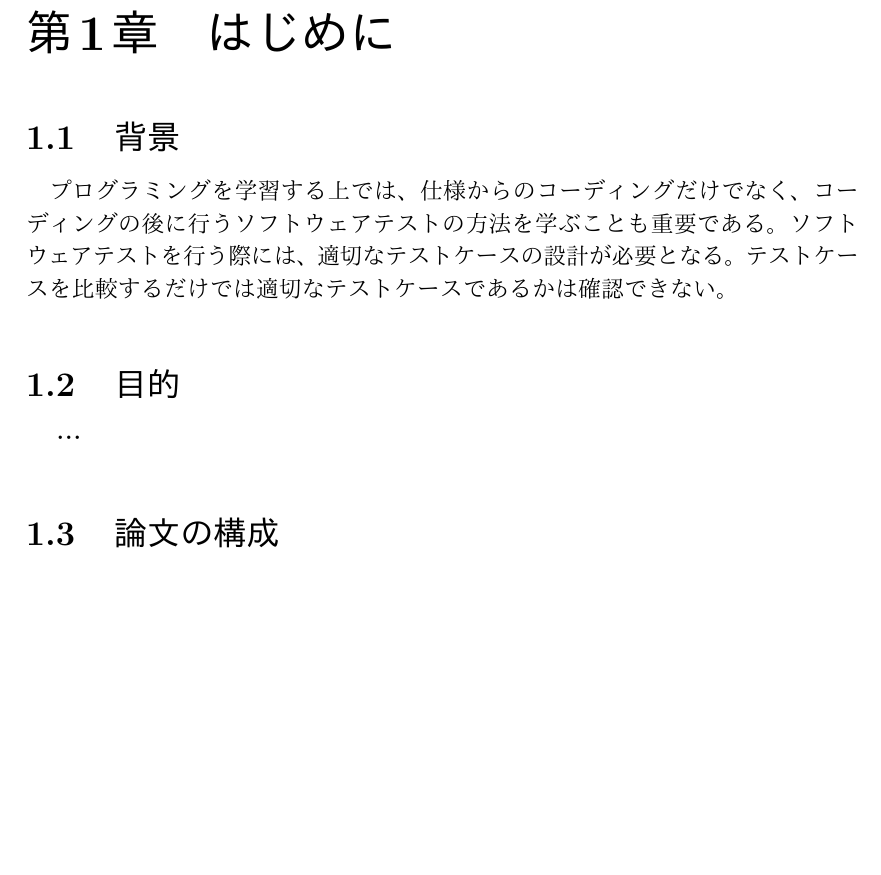
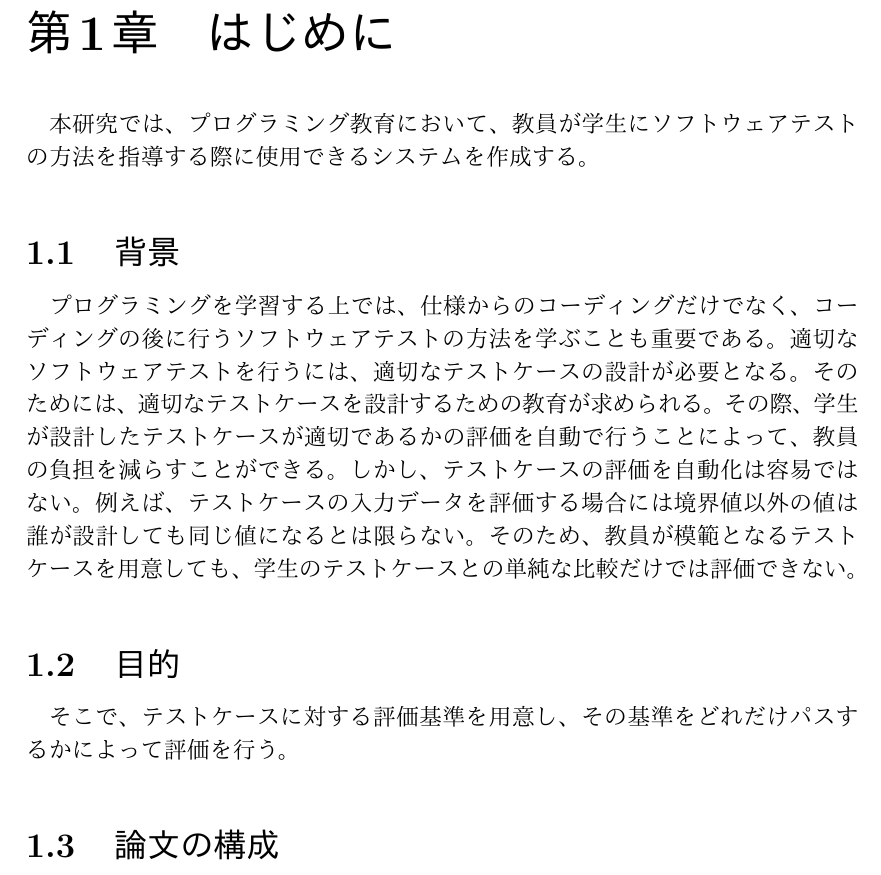
Before and after one commit to yuki3709/gradu_research, a LaTeX document (article/卒業論文.tex): part of page 3 of 9, cut so that both start at the same text, the shorter picture padded with empty space. The pictures show the PDF file article/卒業論文.pdf that the author committed with the source.

Commit message:
背景（加筆修正の余地あり）

```diff
--- a/article/卒業論文.tex
+++ b/article/卒業論文.tex
@@ -59,14 +59,15 @@ morecomment=[l]{//}%
 % - - - - - - - - - - - - - - - - - - -
 %
 \chapter{はじめに}
+本研究では、プログラミング教育において、教員が学生にソフトウェアテストの方法を指導する際に使用できるシステムを作成する。
 \section{背景}
-プログラミングを学習する上では、仕様からのコーディングだけでなく、コーディングの後に行うソフトウェアテストの方法を学ぶことも重要である。ソフトウェアテストを行う際には、適切なテストケースの設計が必要となる。テストケースを比較するだけでは適切なテストケースであるかは確認できない。
+プログラミングを学習する上では、仕様からのコーディングだけでなく、コーディングの後に行うソフトウェアテストの方法を学ぶことも重要である。適切なソフトウェアテストを行うには、適切なテストケースの設計が必要となる。そのためには、適切なテストケースを設計するための教育が求められる。その際、学生が設計したテストケースが適切であるかの評価を自動で行うことによって、教員の負担を減らすことができる。しかし、テストケースの評価を自動化は容易ではない。例えば、テストケースの入力データを評価する場合には境界値以外の値は誰が設計しても同じ値になるとは限らない。そのため、教員が模範となるテストケースを用意しても、学生のテストケースとの単純な比較だけでは評価できない。
 \section{目的}
-  ・・・
+そこで、テストケースに対する評価基準を用意し、その基準をどれだけパスするかによって評価を行う。
 \section{論文の構成}
   ・・・
 \chapter{準備}
-\section{ソフトウェアテスト}
+\section{ソフトウェアテストにおけるテストケース}
 \section{関連研究}
   ・・・
 \subsection{サブサブセクション}
```
Also changed, not shown: article/卒業論文.pdf, 6 other files.
